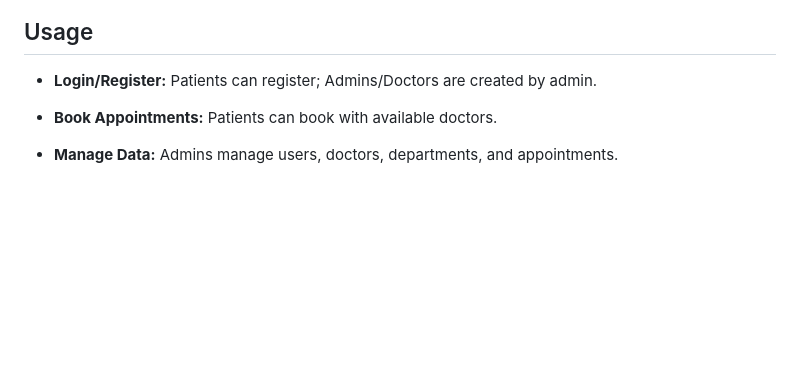
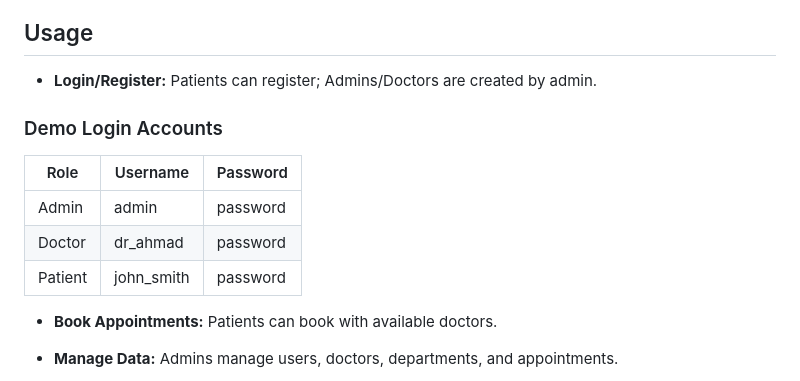
Before and after one commit to Muhfarieshf/Omnicare, a Markdown page: README.md, the part around the change. Rendered like a GitHub page; blank space fills up the shorter version.

Commit message:
Update README: add demo login accounts with doctor login details

```diff
--- a/README.md
+++ b/README.md
@@ -65,6 +65,15 @@ OmniCare is a hospital appointment booking system built with CakePHP 5.x. It pro
 ## Usage
 
 -   **Login/Register:** Patients can register; Admins/Doctors are created by admin.
+
+### Demo Login Accounts
+
+| Role    | Username   | Password  |
+|---------|------------|-----------|
+| Admin   | admin      | password  |
+| Doctor  | dr_ahmad   | password  |
+| Patient | john_smith | password  |
+
 -   **Book Appointments:** Patients can book with available doctors.
 -   **Manage Data:** Admins manage users, doctors, departments, and appointments.
 -   **Dashboards:** Each role sees relevant stats and quick actions.
```
